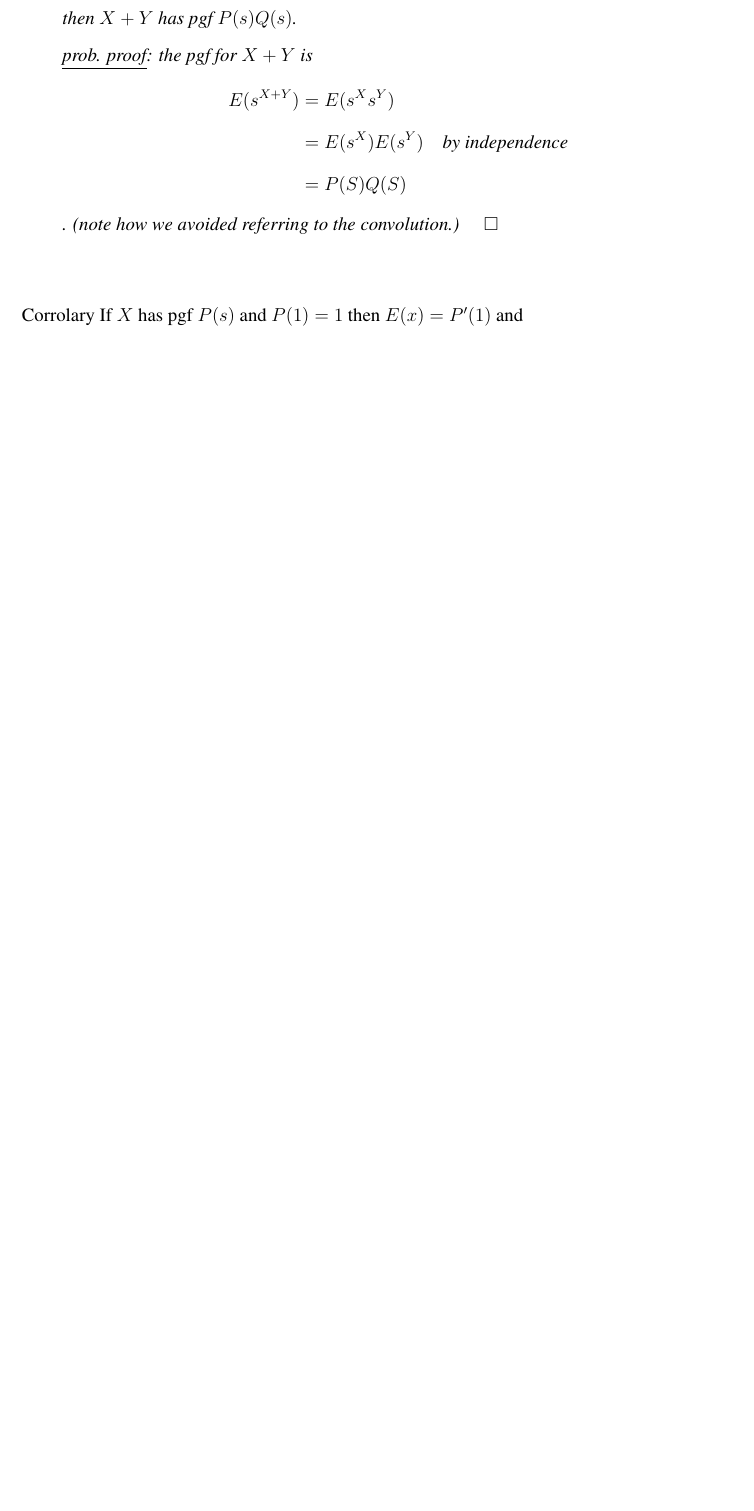
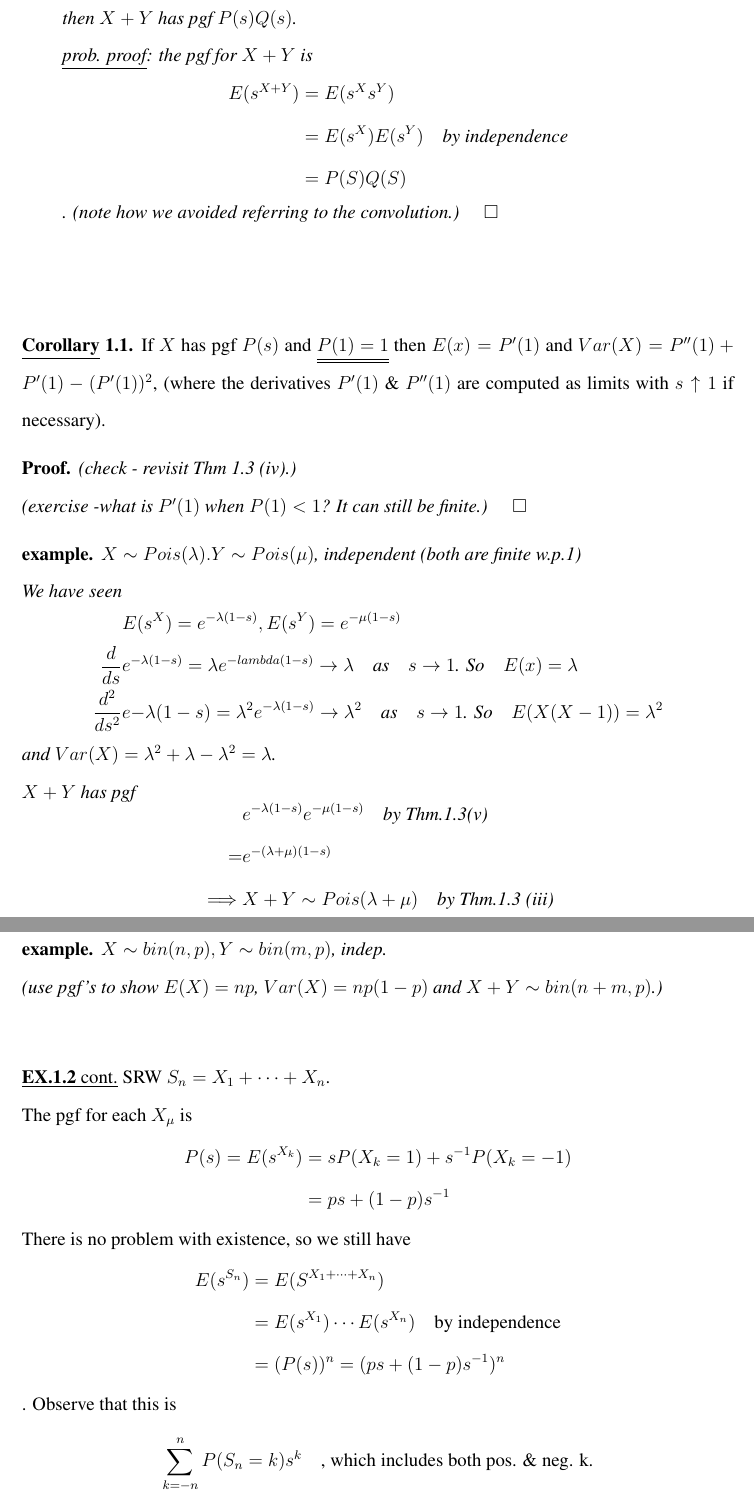
Before and after one commit to xiatian122/STAT-615-Notes, a LaTeX document (notes.tex): part of page 26 of 26 before the commit and two parts of pages 26 and 27 of 27 after it, the two joined at a grey line, cut so that both start at the same text, the shorter picture padded with empty space. Compiled offline with pdfLaTeX.

Commit message:
continue

```diff
--- a/notes.tex
+++ b/notes.tex
@@ -77,12 +77,13 @@
 \theoremstyle{definition}
 \newtheorem{mydef}{Definition.}[section]
 \newtheorem{myexp}{Example.}[section]
+\newtheorem{mycor}{\underline{Corollary}}[section]
 
 \theoremstyle{plain}
 \newtheorem{mythm}{Theorem}[section]
 \newtheorem{mylemma}{Lemma}[section]
 \newtheorem*{myproof}{Proof}
-
+\newtheorem*{example}{example}
 
 
 \setcounter{section}{-1}
@@ -624,7 +625,51 @@ E(s^{X+Y}) &= E(s^Xs^Y)\\
 \end{enumerate}
 \end{mythm}
 $\mbox{}$\\
-\underline{Corrolary} If $X$ has pgf $P(s)$ and \underline{\underline{$P(1)=1$}} then $E(x)=P'(1)$ and
-
-
-
+\begin{mycor}
+ If $X$ has pgf $P(s)$ and \underline{\underline{$P(1)=1$}} then $E(x)=P'(1)$ and $Var(X) = P''(1)+P'(1)-(P'(1))^2$, (where the derivatives $P'(1)$ \& $P''(1)$ are computed as limits with $s \uparrow 1$ if necessary).
+\end{mycor}
+\begin{myproof}
+(check - revisit Thm 1.3 (iv).)\\
+(exercise -what is $P'(1)$ when $P(1) < 1$? It can still be finite.) $\quad \square$
+\end{myproof}
+\begin{example}
+$X \sim Pois(\lambda). Y \sim Pois(\mu)$, independent (both are finite w.p.1)\\
+We have seen
+\begin{displaymath}
+\begin{aligned}
+&E(s^X) = e^{-\lambda (1-s)}, E(s^Y) = e^{-\mu(1-s)} \\
+\frac{d}{ds} &e^{-\lambda(1-s)} = \lambda e^{-lambda (1-s)} \rightarrow \lambda \quad \mbox{as} \quad s \rightarrow 1 \mbox{. So} \quad E(x) = \lambda \\
+\frac{d^2}{ds^2}&e{-\lambda(1-s)} = \lambda^2 e^{-\lambda(1-s)} \rightarrow \lambda^2 \quad \mbox{as} \quad s \rightarrow 1 \mbox{. So} \quad E(X(X-1)) = \lambda^2 \\
+\end{aligned}
+\end{displaymath}
+and $Var(X) = \lambda^2 + \lambda - \lambda^2 = \lambda$. \\
+$X + Y$ has pgf
+\begin{displaymath}
+\begin{aligned}
+&e^{-\lambda(1-s)}e^{-\mu(1-s)} \quad \mbox{by Thm.1.3(v)} \\
+= &e^{-(\lambda + \mu)(1-s)} \\
+ \implies &X+Y \sim Pois(\lambda + \mu) \quad \mbox{by Thm.1.3 (iii)}
+\end{aligned}
+\end{displaymath}
+\end{example}
+\begin{example}
+$X \sim bin(n,p), Y \sim bin(m,p)$, indep. \\
+(use pgf's to show $E(X) = np$, $Var(X) = np(1-p)$ and $X+Y \sim bin(n+m, p)$.)
+\end{example}
+$\mbox{}$\\
+\underline{\textbf{EX.1.2} cont.}  SRW $S_n = X_1 + \cdots + X_n$.\\
+The pgf for each $X_\mu$ is
+\begin{displaymath}
+\begin{aligned}
+P(s) = E(s^{X_k}) &= sP(X_k = 1) + s^{-1}P(X_k = -1) \\
+			&= ps + (1-p)s^{-1}
+\end{aligned}
+\end{displaymath}
+There is no problem with existence, so we still have
+\begin{displaymath}
+\begin{aligned}
+E(s^{S_n}) &= E(S^{X_1 + \cdots + X_n}) \\
+&=E(s^{X_1}) \cdots E(s^{X_n}) \quad \mbox{by independence}\\
+&= (P(s))^n = (ps + (1-p)s^{-1})^n
+\end{aligned}
+\end{displaymath}. Observe that this is \[\sum_{k = -n}^n P(S_n = k)s^k \quad \mbox{, which includes both pos. \& neg. k.}\] (Note: $\frac{S_n + n}{2} \sim bin(n,p)$ - check; there are several ways you can do this.)
```
Also changed, not shown: notes.pdf, notes.tex (9 more changed lines).
